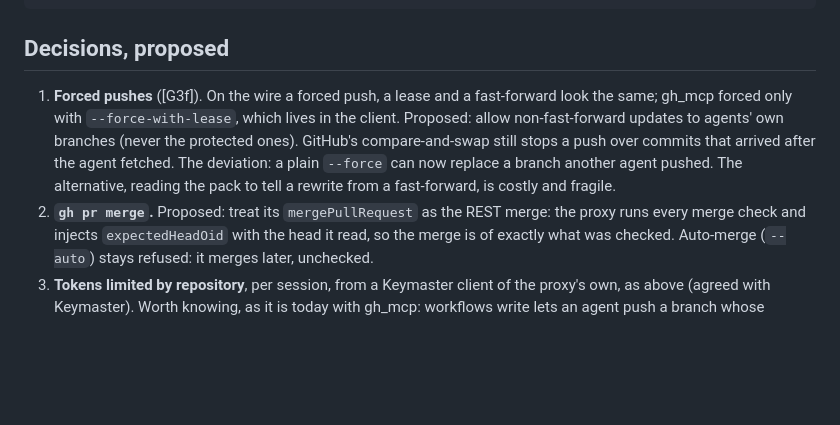
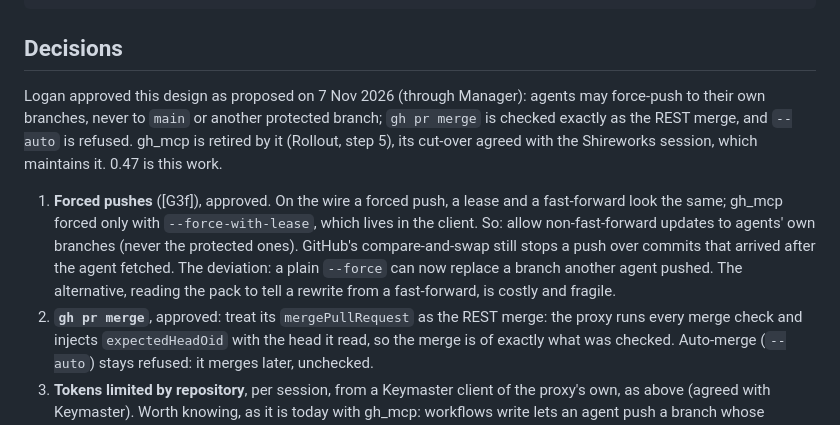
Before and after one commit to AttilaTheFun/visor, a Markdown page: docs/github-proxy.md, the part around the change. Drawn GitHub-style; blank space fills up the shorter version.

Commit message:
GitHub proxy design: approved by Logan as proposed (forced pushes to own branches, gh pr merge as the REST merge, --auto refused)

````diff
--- a/docs/github-proxy.md
+++ b/docs/github-proxy.md
@@ -153,17 +153,23 @@ changes without a build:
 }
 ```
 
-## Decisions, proposed
+## Decisions
 
-1. **Forced pushes** ([G3f]). On the wire a forced push, a lease and a
+Logan approved this design as proposed on 7 Nov 2026 (through Manager): agents
+may force-push to their own branches, never to `main` or another protected
+branch; `gh pr merge` is checked exactly as the REST merge, and `--auto` is
+refused. gh_mcp is retired by it (Rollout, step 5), its cut-over agreed with
+the Shireworks session, which maintains it. 0.47 is this work.
+
+1. **Forced pushes** ([G3f]), approved. On the wire a forced push, a lease and a
    fast-forward look the same; gh_mcp forced only with
-   `--force-with-lease`, which lives in the client. Proposed: allow
+   `--force-with-lease`, which lives in the client. So: allow
    non-fast-forward updates to agents' own branches (never the protected
    ones). GitHub's compare-and-swap still stops a push over commits that
    arrived after the agent fetched. The deviation: a plain `--force` can now
    replace a branch another agent pushed. The alternative, reading the pack to
    tell a rewrite from a fast-forward, is costly and fragile.
-2. **`gh pr merge`.** Proposed: treat its `mergePullRequest` as the REST
+2. **`gh pr merge`**, approved: treat its `mergePullRequest` as the REST
    merge: the proxy runs every merge check and injects `expectedHeadOid` with
    the head it read, so the merge is of exactly what was checked. Auto-merge
    (`--auto`) stays refused: it merges later, unchecked.
````
